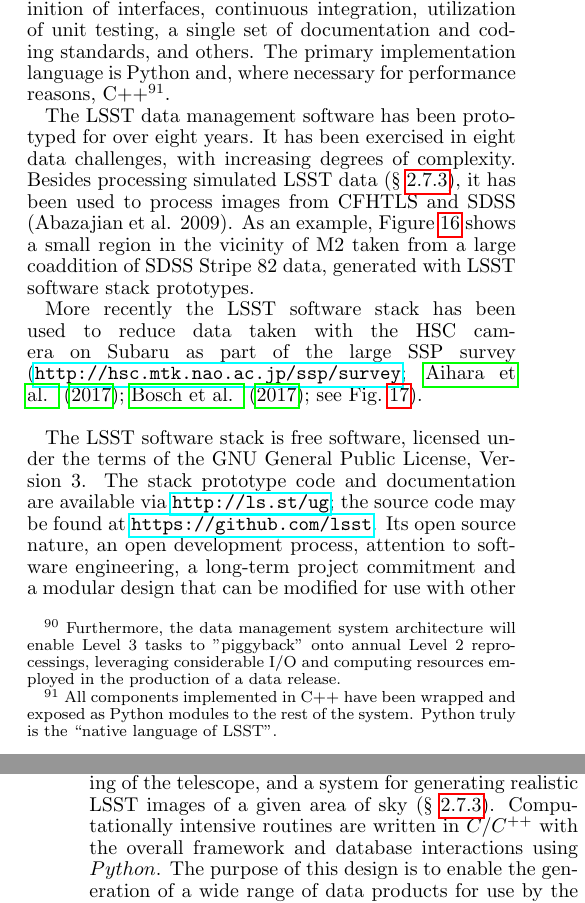
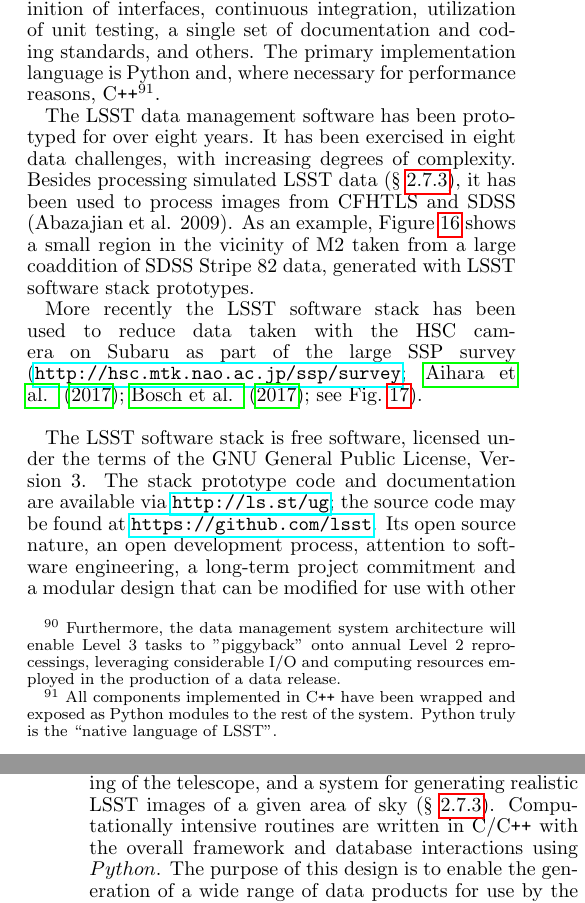
Before and after one commit to lsst-pst/overview_paper, a LaTeX document (lsst.tex, which reads system.tex): two parts of the columns of pages 15 and 17 of 41, joined at a grey line, cut so that both start at the same text. Compiled offline with pdfLaTeX.

Commit message:
Typeset C++ better

```diff
--- a/system.tex
+++ b/system.tex
@@ -1173,8 +1173,8 @@ following sofware engineering best practices, including modularity, clear defini
 of interfaces, continuous integration,
 utilization of unit testing, a single set of documentation and coding
 standards, and others. The primary implementation language is Python and, where
-necessary for performance reasons, C++\footnote{All components implemented
-in C++ have been wrapped and exposed as Python modules to the rest of the system. Python truly is the ``native language of LSST''.}.
+necessary for performance reasons, C\texttt{++}\footnote{All components implemented
+in C\texttt{++} have been wrapped and exposed as Python modules to the rest of the system. Python truly is the ``native language of LSST''.}.
 
 \begin{figure}
 %
```
Also changed, not shown: system.tex (2 more changed lines).
